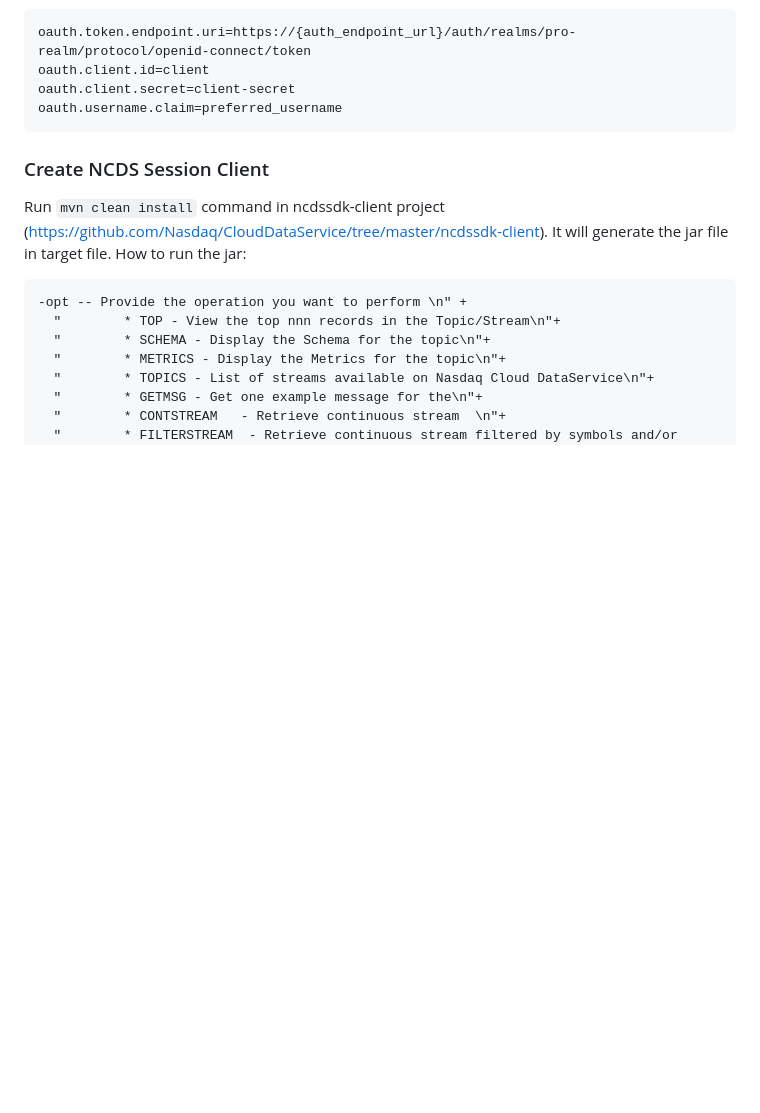
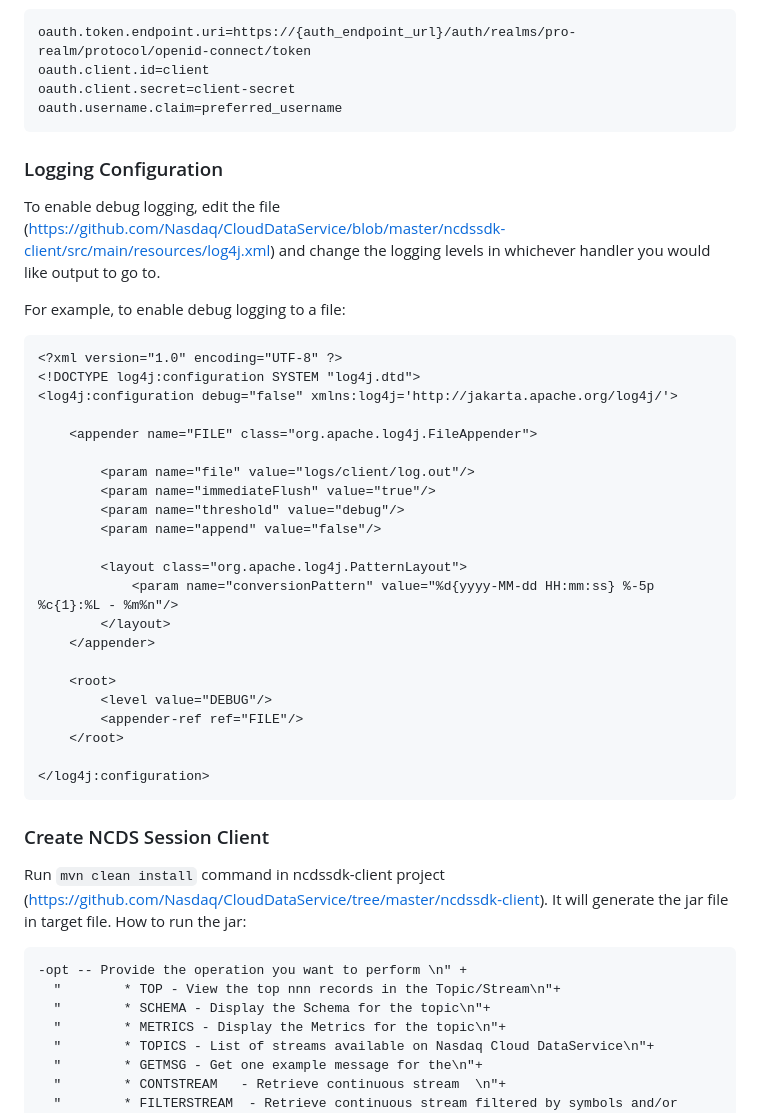
Before and after one commit to Nasdaq/NasdaqCloudDataService-SDK-Java, a Markdown page: README.md, the part around the change. GitHub-like rendering; blank space fills up the shorter version.

Commit message:
Update README.md
Adding instructions to set debug level in logging

````diff
--- a/README.md
+++ b/README.md
@@ -97,6 +97,35 @@ oauth.token.endpoint.uri=https://{auth_endpoint_url}/auth/realms/pro-realm/proto
 oauth.client.id=client
 oauth.client.secret=client-secret
 oauth.username.claim=preferred_username
+```
+### Logging Configuration
+
+To enable debug logging, edit the file (https://github.com/Nasdaq/CloudDataService/blob/master/ncdssdk-client/src/main/resources/log4j.xml) and change the logging levels in whichever handler you would like output to go to.
+
+For example, to enable debug logging to a file:
+```xml
+<?xml version="1.0" encoding="UTF-8" ?>
+<!DOCTYPE log4j:configuration SYSTEM "log4j.dtd">
+<log4j:configuration debug="false" xmlns:log4j='http://jakarta.apache.org/log4j/'>
+
+    <appender name="FILE" class="org.apache.log4j.FileAppender">
+
+        <param name="file" value="logs/client/log.out"/>
+        <param name="immediateFlush" value="true"/>
+        <param name="threshold" value="debug"/>
+        <param name="append" value="false"/>
+
+        <layout class="org.apache.log4j.PatternLayout">
+            <param name="conversionPattern" value="%d{yyyy-MM-dd HH:mm:ss} %-5p %c{1}:%L - %m%n"/>
+        </layout>
+    </appender>
+
+    <root>
+        <level value="DEBUG"/>
+        <appender-ref ref="FILE"/>
+    </root>
+
+</log4j:configuration>
 ```
 
 ### Create NCDS Session Client
````
